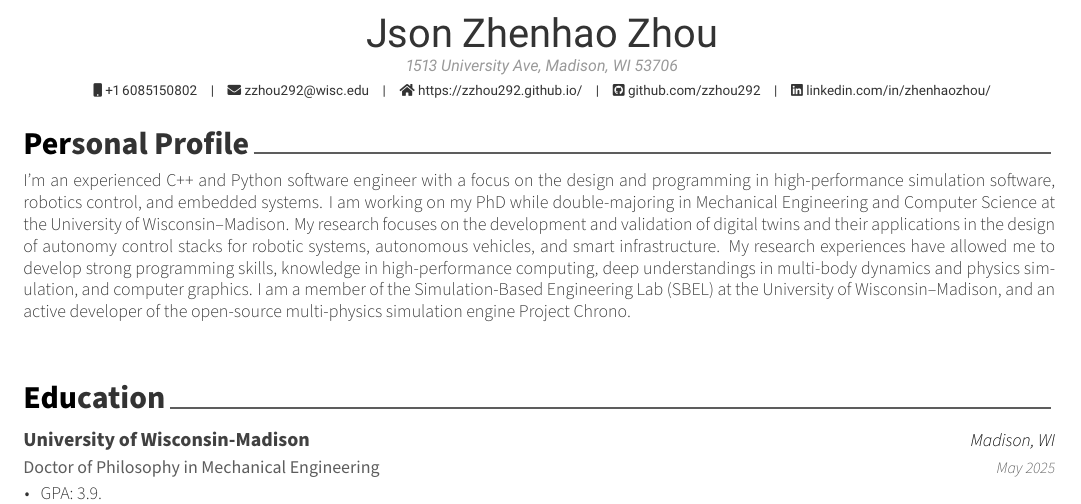
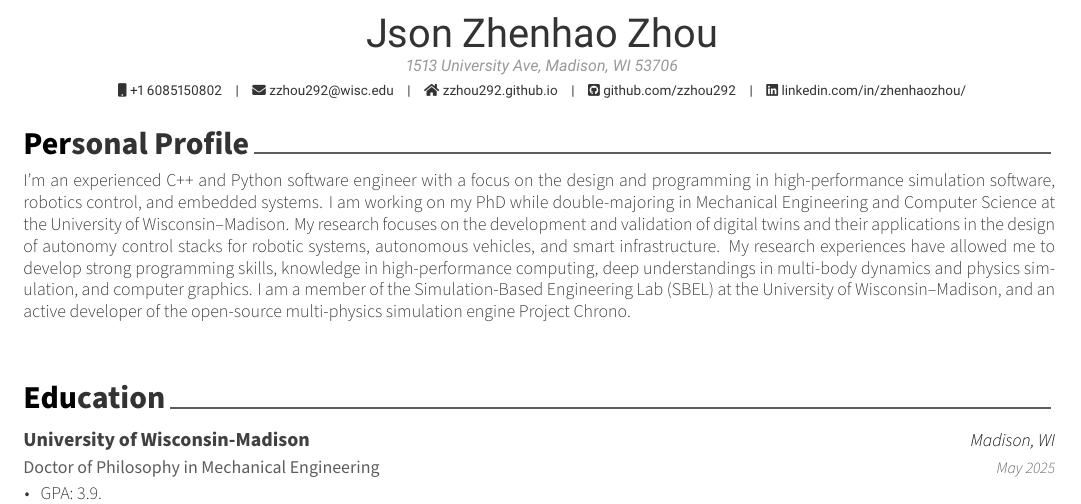
Before and after one commit to zzhou292/resume-jz, a LaTeX CV (resume.tex): part of page 1 of 3, cut so that both start at the same text. Compiled offline with XeLaTeX.

Commit message:
fix website

```diff
--- a/resume.tex
+++ b/resume.tex
@@ -43,7 +43,7 @@
 
 \mobile{+1 6085150802}
 \email{zzhou292@wisc.edu}
-\homepage{https://zzhou292.github.io/}
+\homepage{zzhou292.github.io}
 \github{github.com/zzhou292}
 \linkedin{linkedin.com/in/zhenhaozhou/}
 % \gitlab{gitlab-id}
```
Also changed, not shown: resume.pdf, 2 other files.
